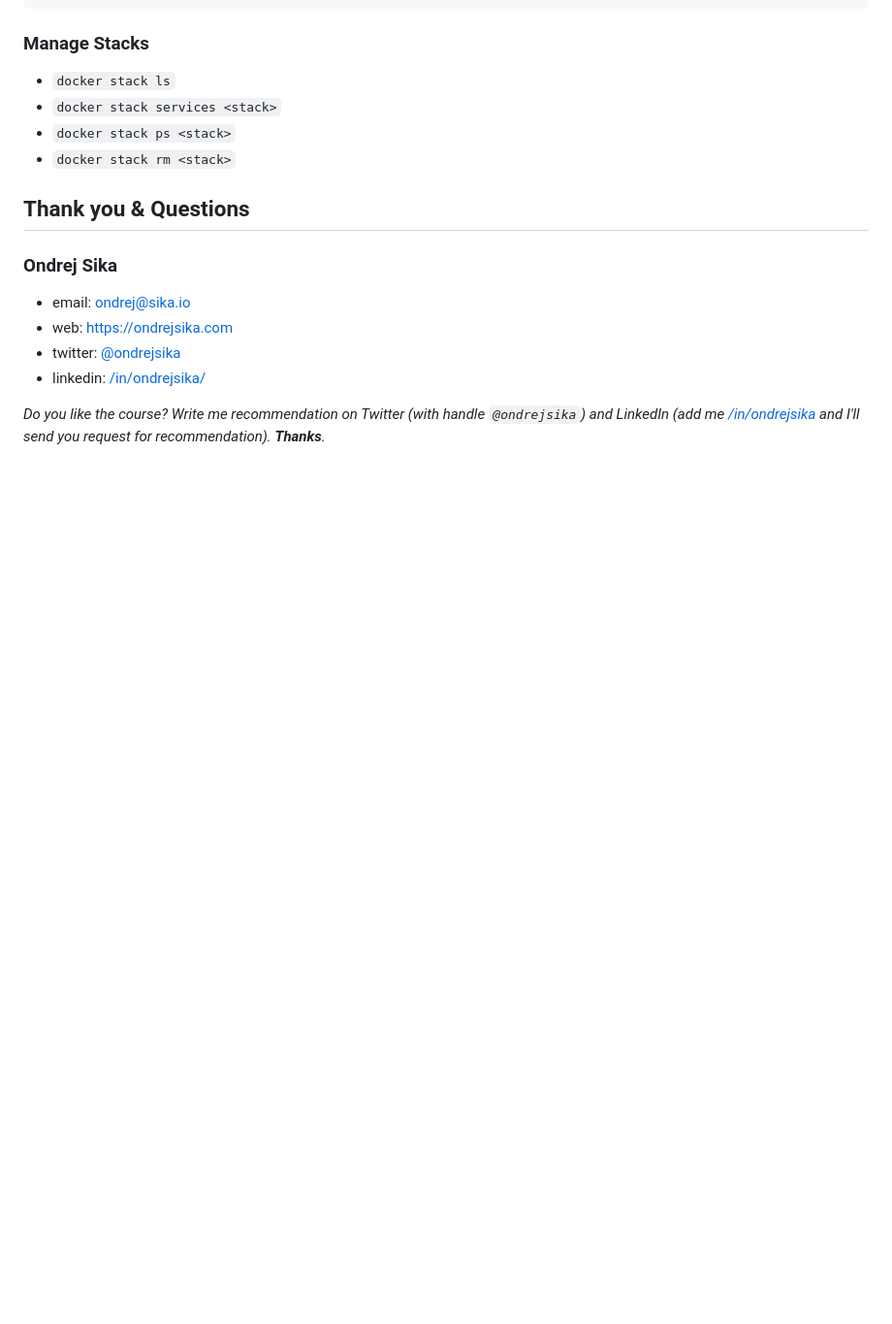
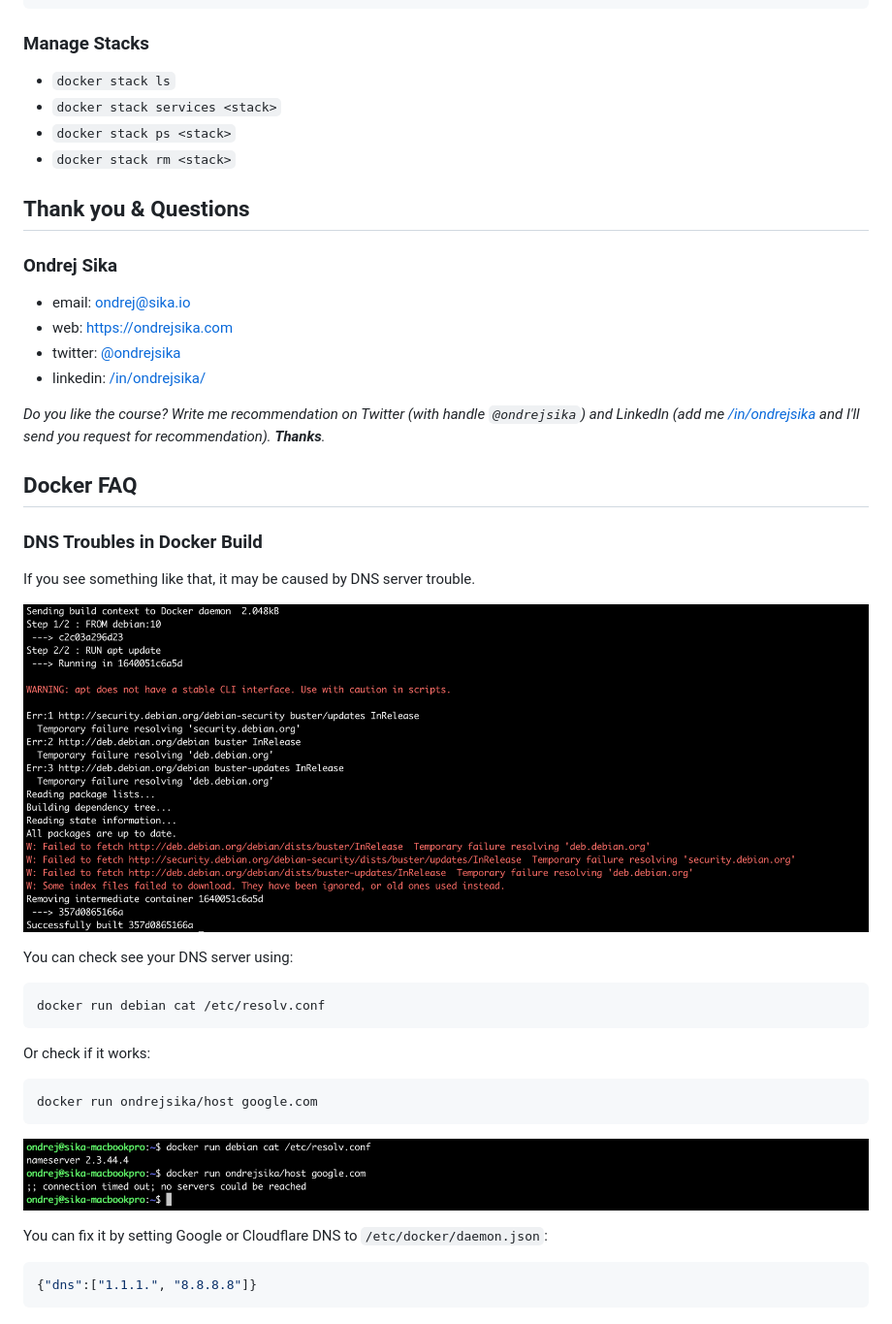
Before and after one commit to ondrejsika/docker-training, a Markdown page: README.md, the part around the change. Shown: that part at 97% size. Drawn GitHub-style; pictures changed too: images/faq-dns-trouble-2.png (added), images/faq-dns-trouble.png (added); blank space fills up the shorter version.

Commit message:
Create FAQ, Add DNS Troubleshooting to FAQ  #13

````diff
--- a/README.md
+++ b/README.md
@@ -1368,3 +1368,32 @@ curl `docker-machine ip worker2`
 - linkedin:	[/in/ondrejsika/](https://linkedin.com/in/ondrejsika/)
 
 _Do you like the course? Write me recommendation on Twitter (with handle `@ondrejsika`) and LinkedIn (add me [/in/ondrejsika](https://www.linkedin.com/in/ondrejsika/) and I'll send you request for recommendation). __Thanks__._
+
+
+## Docker FAQ
+
+### DNS Troubles in Docker Build
+
+If you see something like that, it may be caused by DNS server trouble.
+
+![FAQ DNS Trouble](images/faq-dns-trouble.png)
+
+You can check see your DNS server using:
+
+```
+docker run debian cat /etc/resolv.conf
+```
+
+Or check if it works:
+
+```
+docker run ondrejsika/host google.com
+```
+
+![FAQ DNS Trouble 2](images/faq-dns-trouble-2.png)
+
+You can fix it by setting Google or Cloudflare DNS to `/etc/docker/daemon.json`:
+
+```json
+{"dns":["1.1.1.", "8.8.8.8"]}
+```
````
